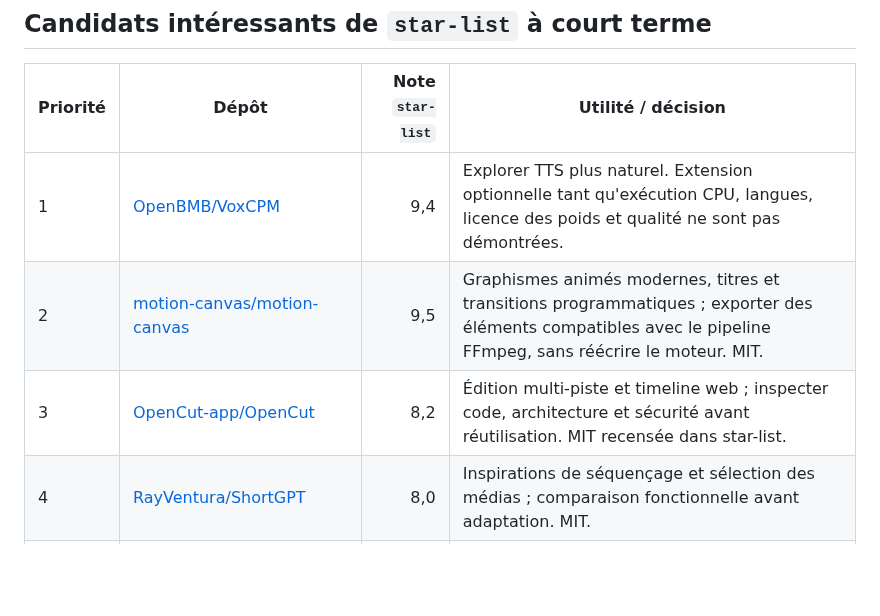
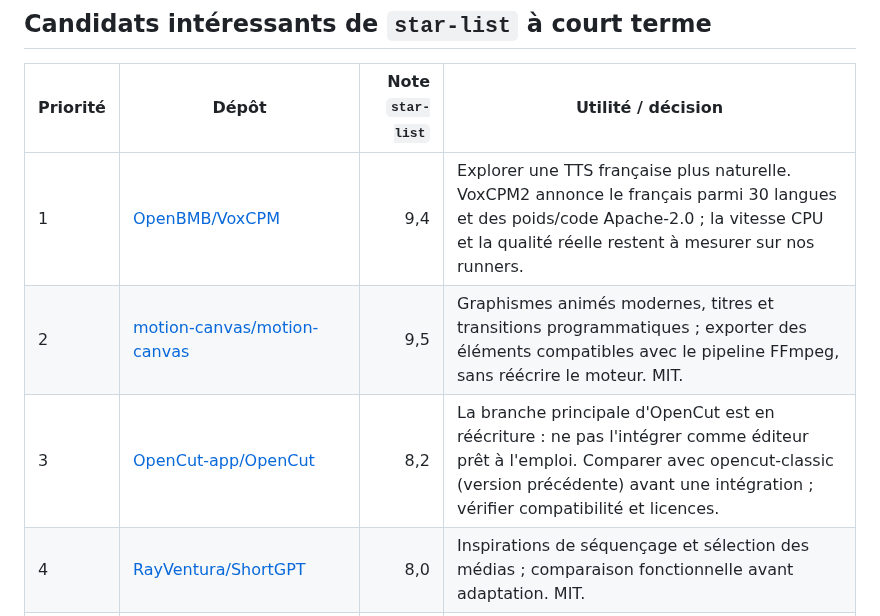
Before and after one commit to dbrckk/Moneyprinterturbo_perso, a Markdown page: docs/STAR_LIST_PROVENANCE.md, the part around the change. GitHub-like rendering; blank space fills up the shorter version.

Commit message:
docs: reassess OpenCut rewrite and French VoxCPM applicability

```diff
--- a/docs/STAR_LIST_PROVENANCE.md
+++ b/docs/STAR_LIST_PROVENANCE.md
@@ -19,9 +19,9 @@
 
 | Priorité | Dépôt | Note `star-list` | Utilité / décision |
 | --- | --- | ---: | --- |
-| 1 | [OpenBMB/VoxCPM](https://github.com/OpenBMB/VoxCPM) | 9,4 | Explorer TTS plus naturel. Extension optionnelle tant qu'exécution CPU, langues, licence des poids et qualité ne sont pas démontrées. |
+| 1 | [OpenBMB/VoxCPM](https://github.com/OpenBMB/VoxCPM) | 9,4 | Explorer une TTS française plus naturelle. VoxCPM2 annonce le français parmi 30 langues et des poids/code Apache-2.0 ; la vitesse CPU et la qualité réelle restent à mesurer sur nos runners. |
 | 2 | [motion-canvas/motion-canvas](https://github.com/motion-canvas/motion-canvas) | 9,5 | Graphismes animés modernes, titres et transitions programmatiques ; exporter des éléments compatibles avec le pipeline FFmpeg, sans réécrire le moteur. MIT. |
-| 3 | [OpenCut-app/OpenCut](https://github.com/OpenCut-app/OpenCut) | 8,2 | Édition multi-piste et timeline web ; inspecter code, architecture et sécurité avant réutilisation. MIT recensée dans star-list. |
+| 3 | [OpenCut-app/OpenCut](https://github.com/OpenCut-app/OpenCut) | 8,2 | La branche principale d'OpenCut est en réécriture : ne pas l'intégrer comme éditeur prêt à l'emploi. Comparer avec opencut-classic (version précédente) avant une intégration ; vérifier compatibilité et licences. |
 | 4 | [RayVentura/ShortGPT](https://github.com/RayVentura/ShortGPT) | 8,0 | Inspirations de séquençage et sélection des médias ; comparaison fonctionnelle avant adaptation. MIT. |
 | 5 | [microsoft/playwright](https://github.com/microsoft/playwright) | 9,8 | Tests automatiques d'interface sur Android/desktop en CI ; ne nécessite aucune intégration en production. Apache-2.0. |
 | 6 | [huggingface/transformers](https://github.com/huggingface/transformers) | 9,9 | Exécution locale d'autres petits modèles si Ollama devient bloquant ; actuellement inutile de doubler les dépendances. Apache-2.0. |
```
